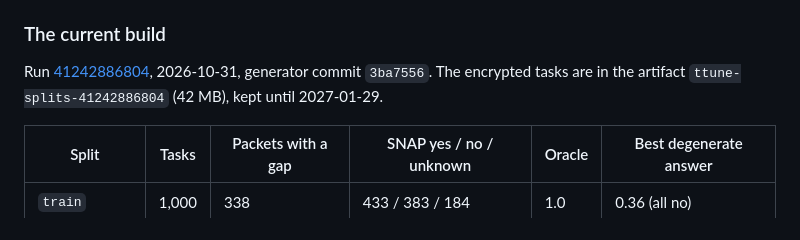
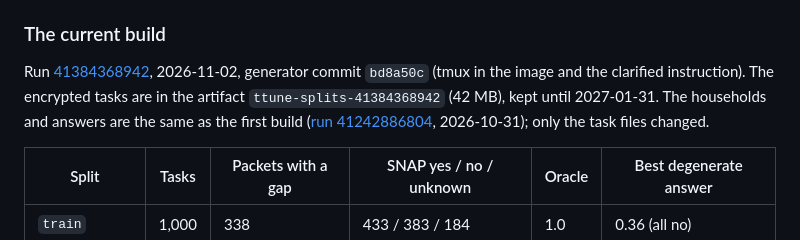
Before and after one commit to LeonLiu368/ttune, a Markdown page: tasks/README.md, the part around the change. Drawn GitHub-style.

Commit message:
tasks/README: record the rebuilt splits (run 41384368942)
Co-Authored-By: Claude Opus 5.5 <noreply@anthropic.com>
Claude-Session: https://claude.ai/code/session_01HDSY17yVxtuzYHmjyzyZ8a

```diff
--- a/tasks/README.md
+++ b/tasks/README.md
@@ -41,7 +41,7 @@ The **Task splits** workflow (run by hand) does all of this:
 
 ### The current build
 
-Run [41242886804](https://github.com/LeonLiu368/ttune/actions/runs/41242886804), 2026-10-31, generator commit `3ba7556`. The encrypted tasks are in the artifact `ttune-splits-41242886804` (42 MB), kept until 2027-01-29.
+Run [41384368942](https://github.com/LeonLiu368/ttune/actions/runs/41384368942), 2026-11-02, generator commit `bd8a50c` (tmux in the image and the clarified instruction). The encrypted tasks are in the artifact `ttune-splits-41384368942` (42 MB), kept until 2027-01-31. The households and answers are the same as the first build ([run 41242886804](https://github.com/LeonLiu368/ttune/actions/runs/41242886804), 2026-10-31); only the task files changed.
 
 | Split | Tasks | Packets with a gap | SNAP yes / no / unknown | Oracle | Best degenerate answer |
 |---|---|---|---|---|---|
```
